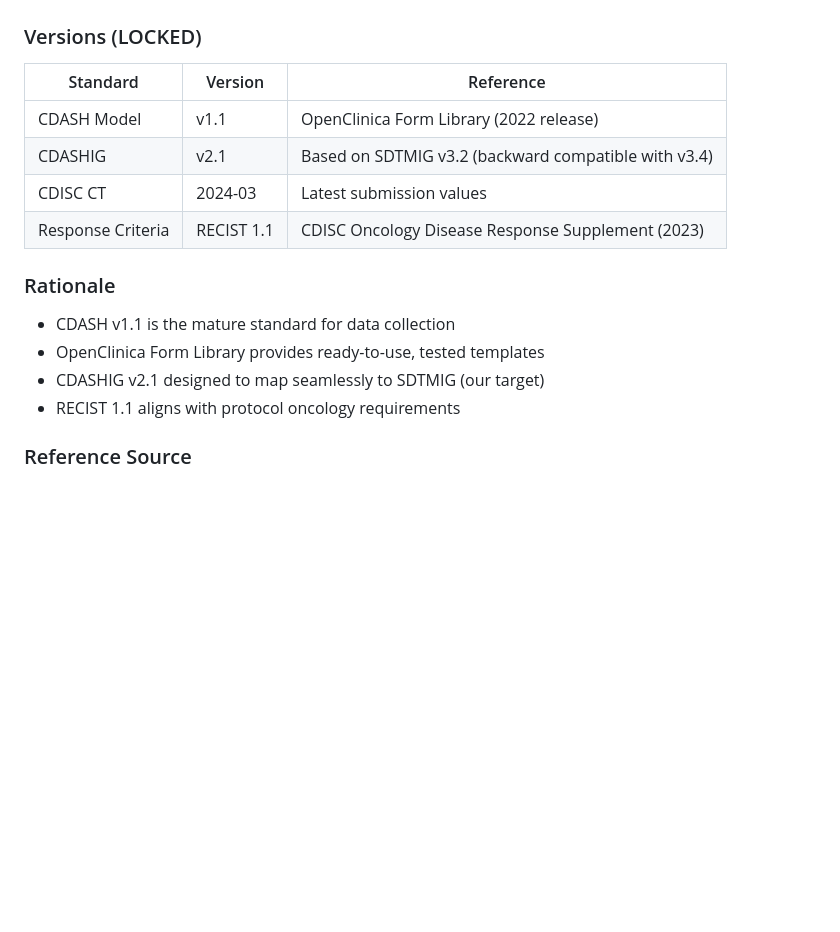
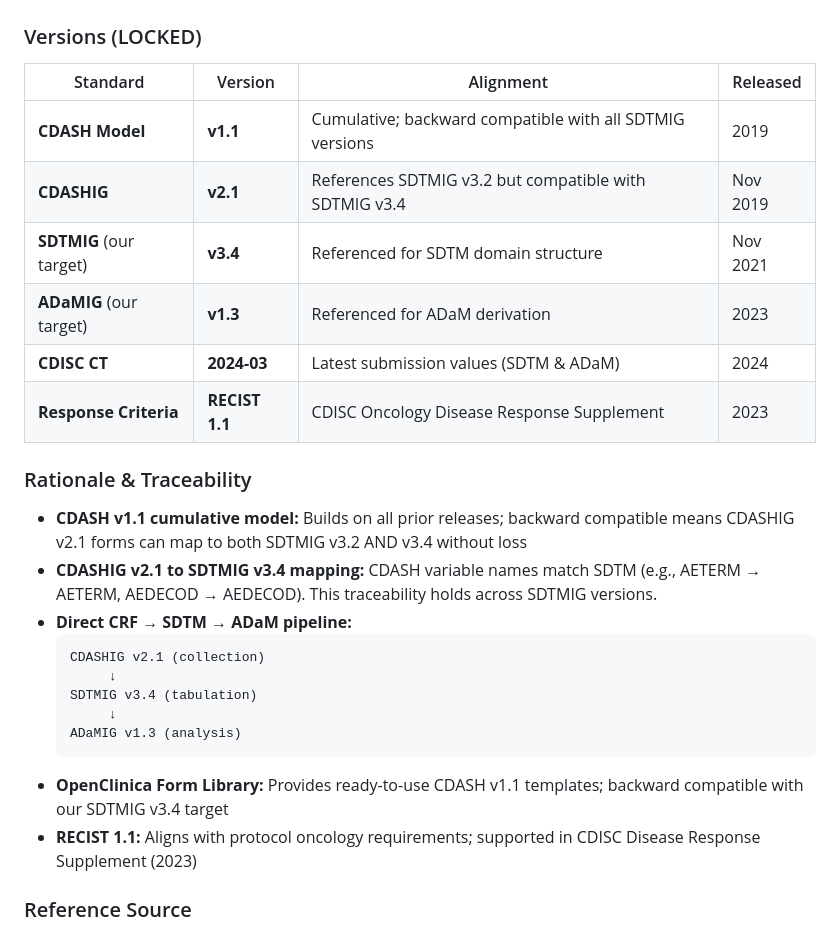
Before and after one commit to OpenTrialReporting/torivumab-nsclc-301, a Markdown page: crf/CRF-STRATEGY.md, the part around the change. GitHub-like rendering; blank space fills up the shorter version.

Commit message:
fix: Clarify CDASH v2.1 → SDTMIG v3.4 → ADaMIG v1.3 version alignment & traceability

````diff
--- a/crf/CRF-STRATEGY.md
+++ b/crf/CRF-STRATEGY.md
@@ -34,18 +34,28 @@ Collect raw trial data at clinical sites that will be transformed into SDTM doma
 ## 3. CDASH Standards & Reference
 
 ### Versions (LOCKED)
-| Standard | Version | Reference |
-|----------|---------|-----------|
-| CDASH Model | v1.1 | OpenClinica Form Library (2022 release) |
-| CDASHIG | v2.1 | Based on SDTMIG v3.2 (backward compatible with v3.4) |
-| CDISC CT | 2024-03 | Latest submission values |
-| Response Criteria | RECIST 1.1 | CDISC Oncology Disease Response Supplement (2023) |
+| Standard | Version | Alignment | Released |
+|----------|---------|-----------|----------|
+| **CDASH Model** | **v1.1** | Cumulative; backward compatible with all SDTMIG versions | 2019 |
+| **CDASHIG** | **v2.1** | References SDTMIG v3.2 but compatible with SDTMIG v3.4 | Nov 2019 |
+| **SDTMIG** (our target) | **v3.4** | Referenced for SDTM domain structure | Nov 2021 |
+| **ADaMIG** (our target) | **v1.3** | Referenced for ADaM derivation | 2023 |
+| **CDISC CT** | **2024-03** | Latest submission values (SDTM & ADaM) | 2024 |
+| **Response Criteria** | **RECIST 1.1** | CDISC Oncology Disease Response Supplement | 2023 |
 
-### Rationale
-- CDASH v1.1 is the mature standard for data collection
-- OpenClinica Form Library provides ready-to-use, tested templates
-- CDASHIG v2.1 designed to map seamlessly to SDTMIG (our target)
-- RECIST 1.1 aligns with protocol oncology requirements
+### Rationale & Traceability
+- **CDASH v1.1 cumulative model:** Builds on all prior releases; backward compatible means CDASHIG v2.1 forms can map to both SDTMIG v3.2 AND v3.4 without loss
+- **CDASHIG v2.1 to SDTMIG v3.4 mapping:** CDASH variable names match SDTM (e.g., AETERM → AETERM, AEDECOD → AEDECOD). This traceability holds across SDTMIG versions.
+- **Direct CRF → SDTM → ADaM pipeline:**
+  ```
+  CDASHIG v2.1 (collection)
+       ↓
+  SDTMIG v3.4 (tabulation)
+       ↓
+  ADaMIG v1.3 (analysis)
+  ```
+- **OpenClinica Form Library:** Provides ready-to-use CDASH v1.1 templates; backward compatible with our SDTMIG v3.4 target
+- **RECIST 1.1:** Aligns with protocol oncology requirements; supported in CDISC Disease Response Supplement (2023)
 
 ### Reference Source
 OpenClinica CDASH Form Library: https://docs.openclinica.com/oc4/building-forms-and-studies/cdash-crf-library/
````
